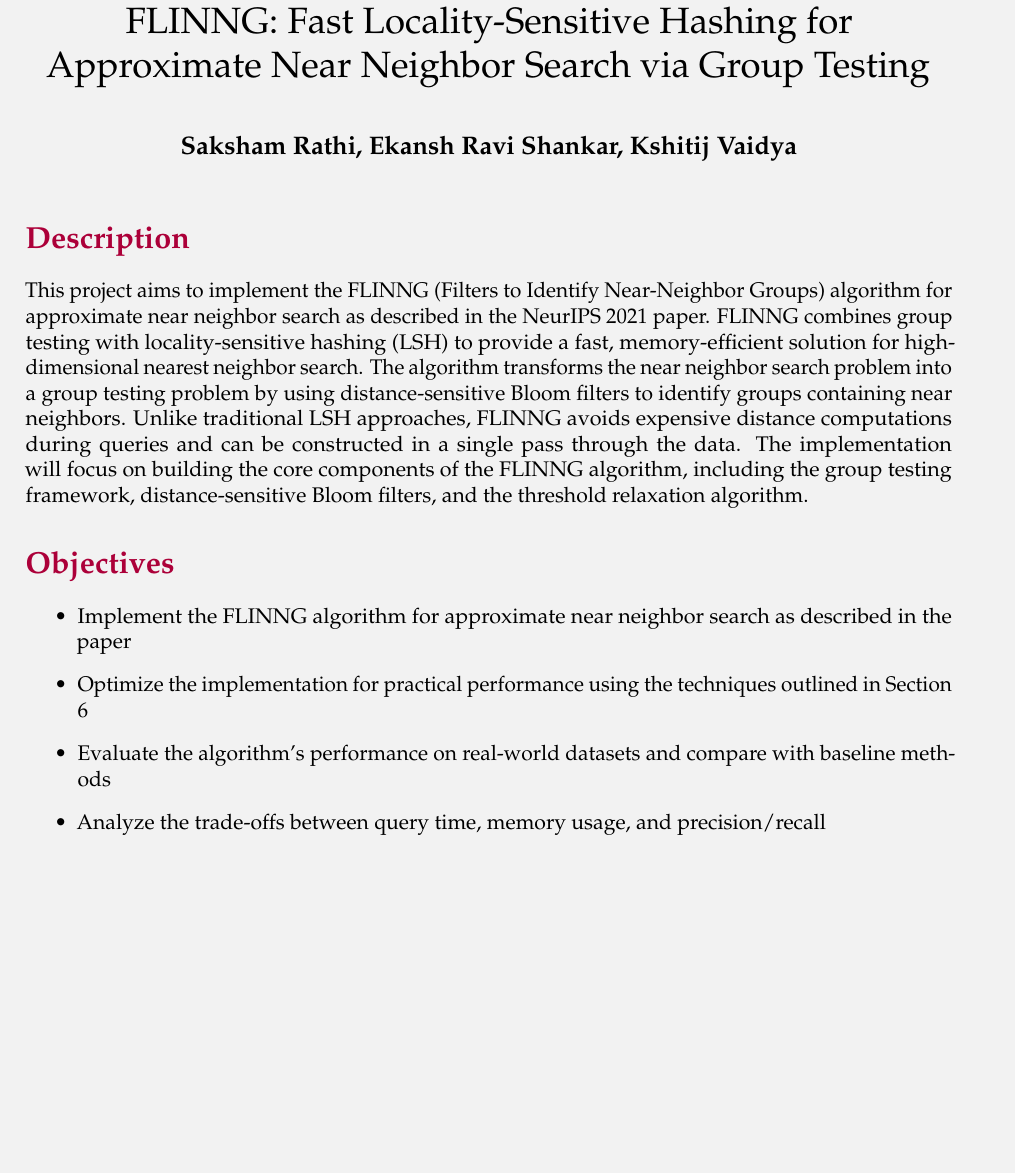
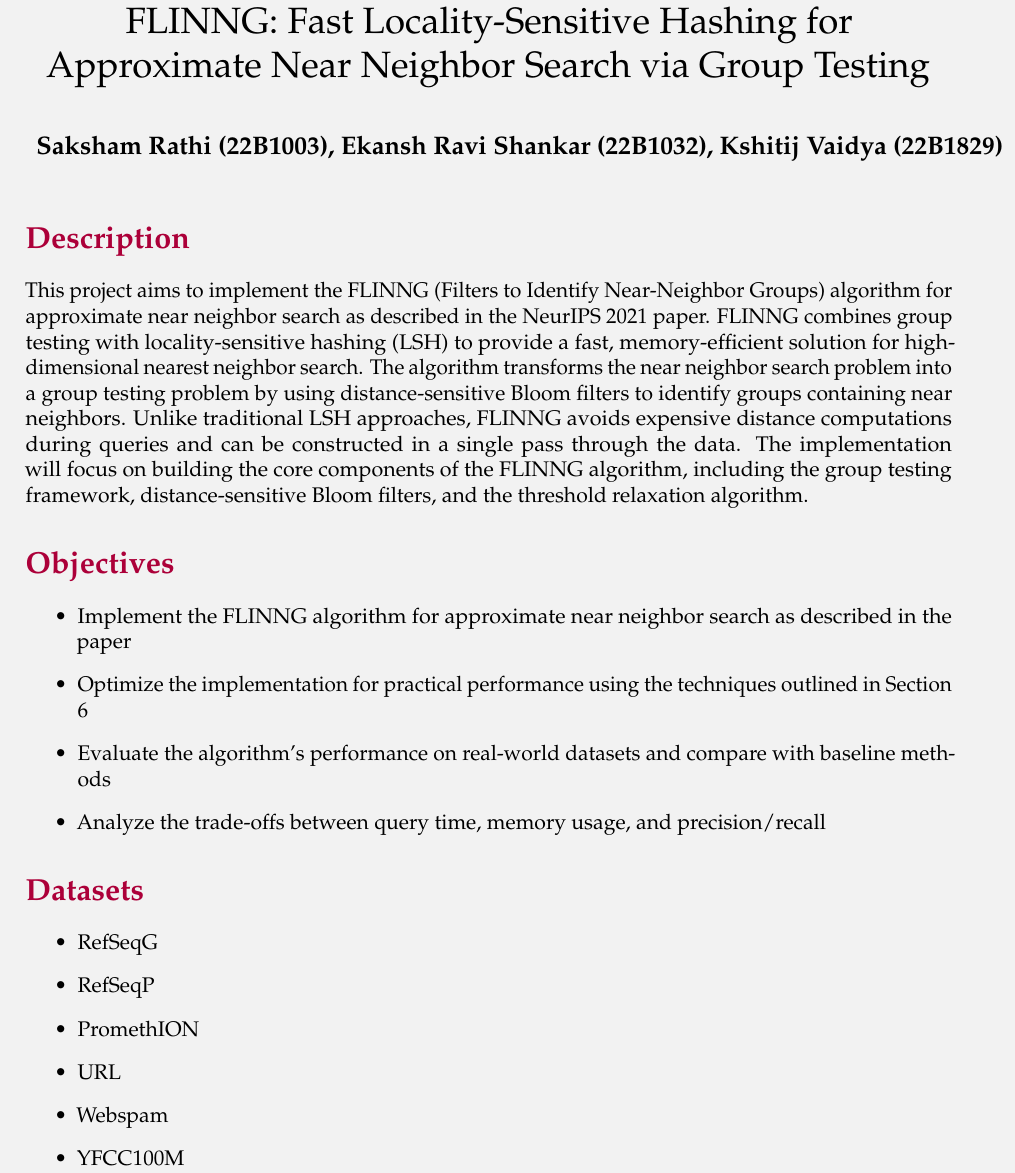
Before and after one commit to sakshamrathi21/Approximate-Nearest-Neighbor-Search-via-Group-Testing, a LaTeX document (documentation/project-proposal.tex): part of the page, cut so that both start at the same text, the shorter picture padded with empty space. Compiled offline with pdfLaTeX.

Commit message:
project-proporsal

```diff
--- a/documentation/project-proposal.tex
+++ b/documentation/project-proposal.tex
@@ -59,7 +59,7 @@
 
 % Document title
 \title{\cooltitle{CS754 Project Proposal}\\ FLINNG: Fast Locality-Sensitive Hashing for Approximate Near Neighbor Search via Group Testing}
-\author{{\bf Saksham Rathi, Ekansh Ravi Shankar, Kshitij Vaidya}}
+\author{{\bf Saksham Rathi (22B1003), Ekansh Ravi Shankar (22B1032), Kshitij Vaidya (22B1829)}}
 \date{}
 
 \begin{document}
@@ -76,4 +76,14 @@ The implementation will focus on building the core components of the FLINNG algo
   \item Analyze the trade-offs between query time, memory usage, and precision/recall
 \end{itemize}
 
+\section*{Datasets}
+\begin{itemize}
+  \item RefSeqG
+  \item RefSeqP
+  \item PromethION
+  \item URL
+  \item Webspam
+  \item YFCC100M
+\end{itemize}
+
 \end{document}
```
Also changed, not shown: documentation/project-proposal.pdf.
